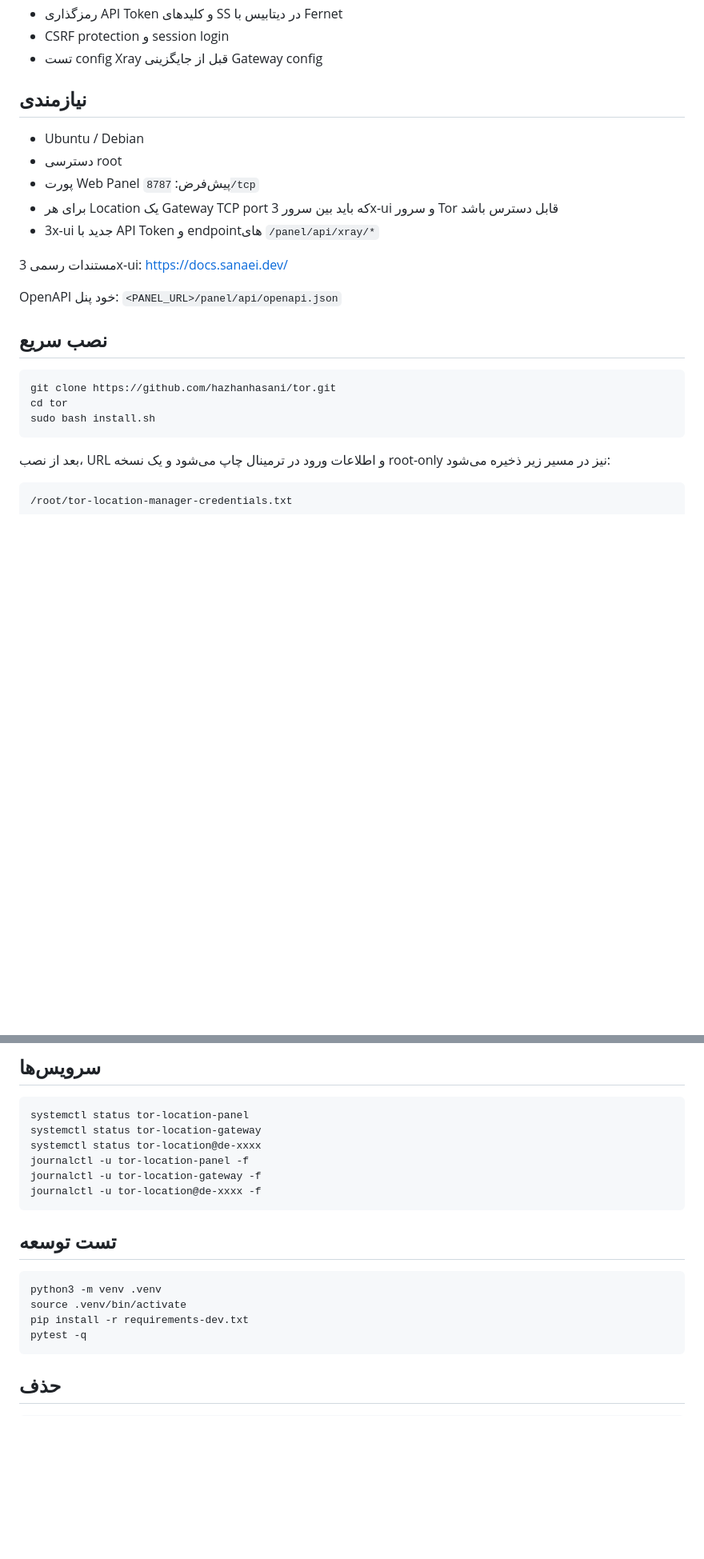
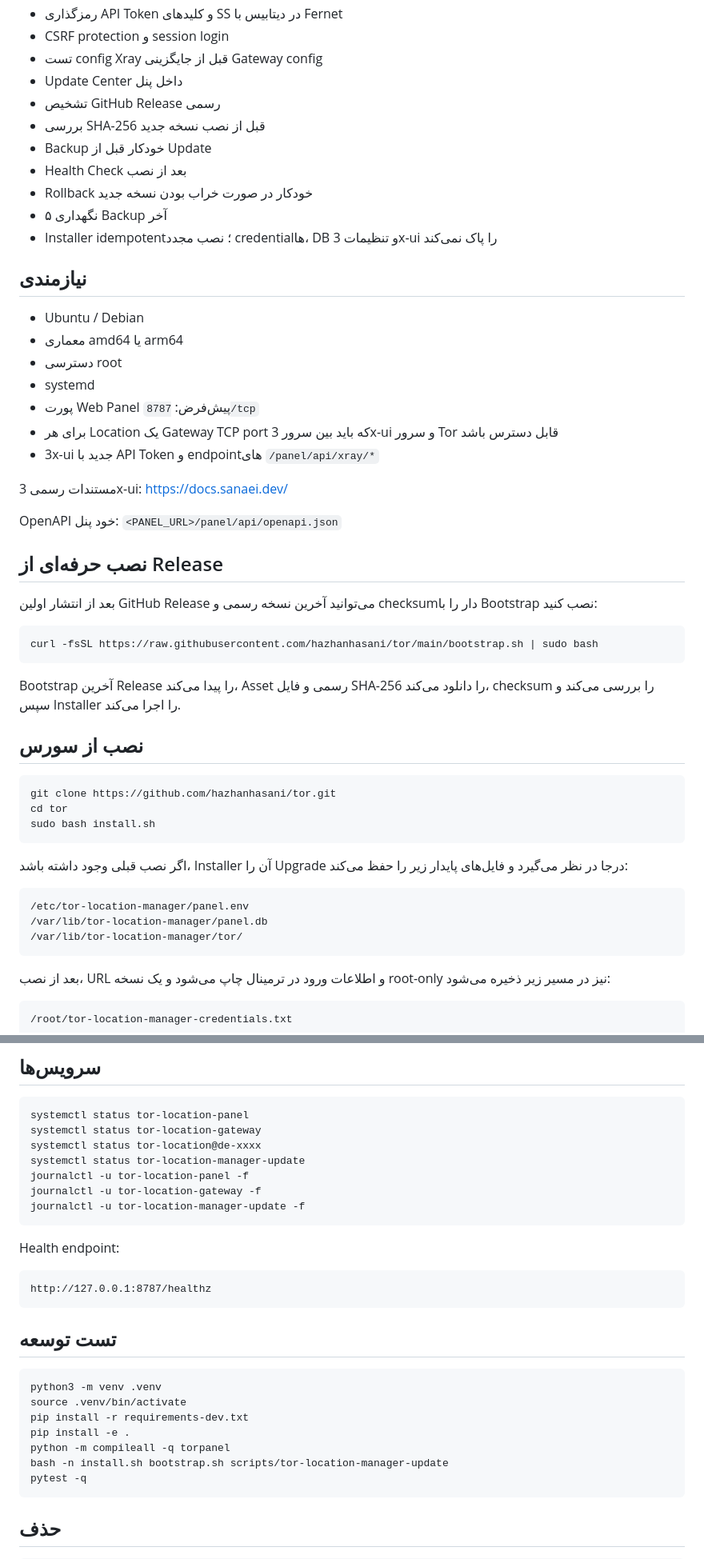
Before and after one commit to hazhanhasani/tor, a Markdown page: README.md, 2 parts joined by grey strips. Shown at 80% size. GitHub-like rendering; blank space fills up the shorter version.

````diff
--- a/README.md
+++ b/README.md
@@ -58,11 +58,21 @@ Germany Tor exit
 - رمزگذاری API Token و کلیدهای SS در دیتابیس با Fernet
 - CSRF protection و session login
 - تست config Xray قبل از جایگزینی Gateway config
+- Update Center داخل پنل
+- تشخیص GitHub Release رسمی
+- بررسی SHA-256 قبل از نصب نسخه جدید
+- Backup خودکار قبل از Update
+- Health Check بعد از نصب
+- Rollback خودکار در صورت خراب بودن نسخه جدید
+- نگهداری ۵ Backup آخر
+- Installer idempotent؛ نصب مجدد credentialها، DB و تنظیمات 3x-ui را پاک نمی‌کند
 
 ## نیازمندی
 
 - Ubuntu / Debian
+- معماری amd64 یا arm64
 - دسترسی root
+- systemd
 - پورت Web Panel پیش‌فرض: `8787/tcp`
 - برای هر Location یک Gateway TCP port که باید بین سرور 3x-ui و سرور Tor قابل دسترس باشد
 - 3x-ui جدید با API Token و endpointهای `/panel/api/xray/*`
@@ -71,12 +81,30 @@ Germany Tor exit
 
 OpenAPI خود پنل: `<PANEL_URL>/panel/api/openapi.json`
 
-## نصب سریع
+## نصب حرفه‌ای از Release
+
+بعد از انتشار اولین GitHub Release می‌توانید آخرین نسخه رسمی و checksumدار را با Bootstrap نصب کنید:
+
+```bash
+curl -fsSL https://raw.githubusercontent.com/hazhanhasani/tor/main/bootstrap.sh | sudo bash
+```
+
+Bootstrap آخرین Release را پیدا می‌کند، Asset رسمی و فایل SHA-256 را دانلود می‌کند، checksum را بررسی می‌کند و سپس Installer را اجرا می‌کند.
+
+## نصب از سورس
 
 ```bash
 git clone https://github.com/hazhanhasani/tor.git
 cd tor
 sudo bash install.sh
+```
+
+اگر نصب قبلی وجود داشته باشد، Installer آن را Upgrade درجا در نظر می‌گیرد و فایل‌های پایدار زیر را حفظ می‌کند:
+
+```text
+/etc/tor-location-manager/panel.env
+/var/lib/tor-location-manager/panel.db
+/var/lib/tor-location-manager/tor/
 ```
 
 بعد از نصب، URL و اطلاعات ورود در ترمینال چاپ می‌شود و یک نسخه root-only نیز در مسیر زیر ذخیره می‌شود:
@@ -128,9 +201,16 @@ Tor برای TCP طراحی شده است. این پروژه UDP را در Gatew
 systemctl status tor-location-panel
 systemctl status tor-location-gateway
 systemctl status tor-location@de-xxxx
+systemctl status tor-location-manager-update
 journalctl -u tor-location-panel -f
 journalctl -u tor-location-gateway -f
-journalctl -u tor-location@de-xxxx -f
+journalctl -u tor-location-manager-update -f
+```
+
+Health endpoint:
+
+```text
+http://127.0.0.1:8787/healthz
 ```
 
 ## تست توسعه
@@ -139,6 +219,9 @@ journalctl -u tor-location@de-xxxx -f
 python3 -m venv .venv
 source .venv/bin/activate
 pip install -r requirements-dev.txt
+pip install -e .
+python -m compileall -q torpanel
+bash -n install.sh bootstrap.sh scripts/tor-location-manager-update
 pytest -q
 ```
 
````
Also changed, not shown: other parts of README.md (+45 -0 lines).
